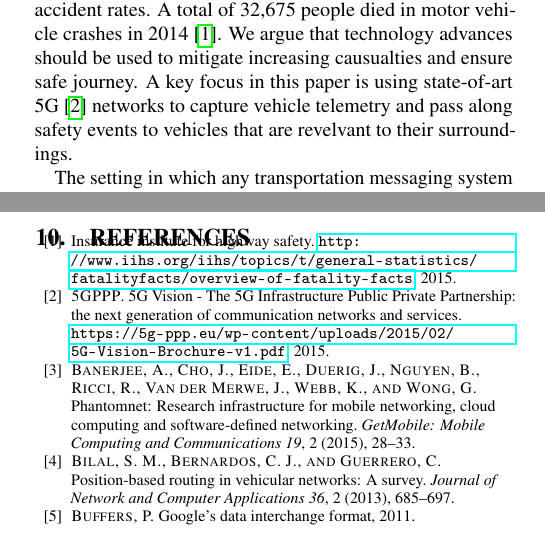
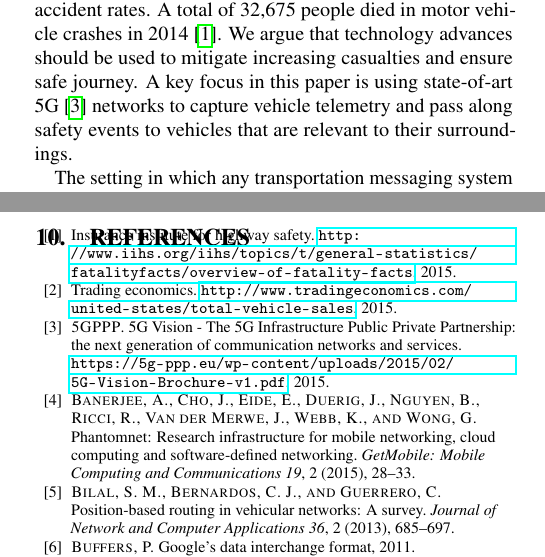
Before and after one commit to TejaKommineni/Mercury, a LaTeX paper (paper/paper.tex, which reads paper/intro.tex): two parts of the columns of pages 1 and 11 of 12, joined at a grey line, cut so that both start at the same text. Compiled offline with pdfLaTeX.

Commit message:
Update intro.tex

```diff
--- a/paper/intro.tex
+++ b/paper/intro.tex
@@ -29,13 +29,13 @@ Transportation safety issues are also considerable.  The total number
 of vehicle sales in the United States averaged 15.43 million from 1993
 up through 2015. The year 2015 saw a surge in sales, which climbed to
 17.76 million vehicles and is expected to rise with the improving
-economy~\cite{te}. Increasing vehicle populations will likely result
+economy~\cite{tradingeconomics}. Increasing vehicle populations will likely result
 in increasing accident rates. A total of 32,675 people died in motor
 vehicle crashes in 2014~\cite{iihs}. We argue that technology advances
-should be used to mitigate increasing causualties and ensure safe
+should be used to mitigate increasing casualties and ensure safe
 journey. A key focus in this paper is using state-of-art
 5G~\cite{5gvision} networks to capture vehicle telemetry and pass
-along safety events to vehicles that are revelvant to their
+along safety events to vehicles that are relevant to their
 surroundings.
 
 The setting in which any transportation messaging system operates
```
Also changed, not shown: paper/intro.tex (2 more changed lines).
